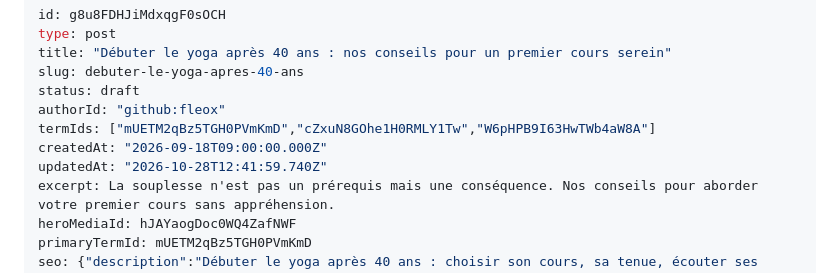
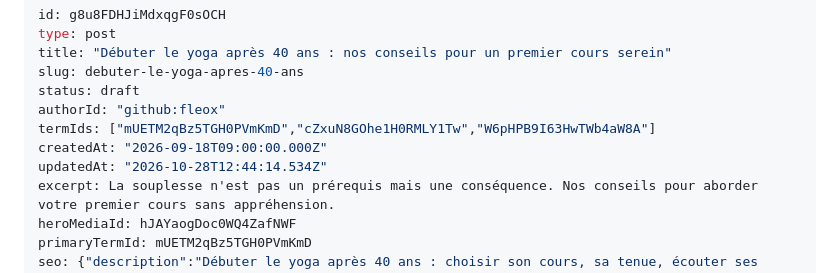
Before and after one commit to fleox/flexweg-test-site, a Markdown page: content/posts/debuter-le-yoga-apres-40-ans.md, the part around the change. GitHub-like rendering.

Commit message:
Update post: Débuter le yoga après 40 ans : nos conseils pour un premier cours serein — AgentCMS

```diff
--- a/content/posts/debuter-le-yoga-apres-40-ans.md
+++ b/content/posts/debuter-le-yoga-apres-40-ans.md
@@ -7,7 +7,7 @@ status: draft
 authorId: "github:fleox"
 termIds: ["mUETM2qBz5TGH0PVmKmD","cZxuN8GOhe1H0RMLY1Tw","W6pHPB9I63HwTWb4aW8A"]
 createdAt: "2026-09-18T09:00:00.000Z"
-updatedAt: "2026-10-28T12:41:59.740Z"
+updatedAt: "2026-10-28T12:44:14.534Z"
 excerpt: La souplesse n'est pas un prérequis mais une conséquence. Nos conseils pour aborder votre premier cours sans appréhension.
 heroMediaId: hJAYaogDoc0WQ4ZafNWF
 primaryTermId: mUETM2qBz5TGH0PVmKmD
```
Also changed, not shown: content/posts/debuter-le-yoga-apres-40-ans.en.md (added, +36 -0 lines).
